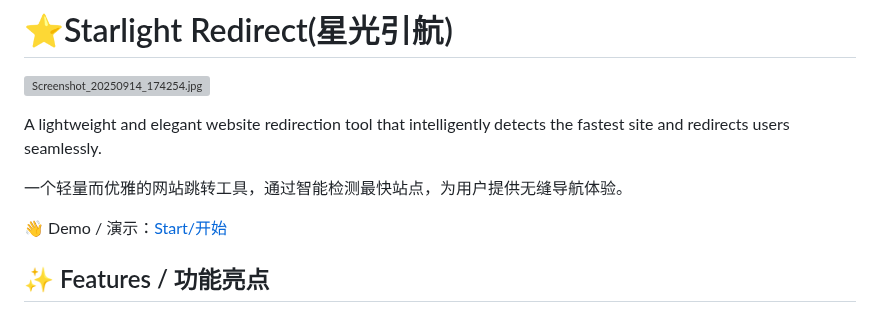
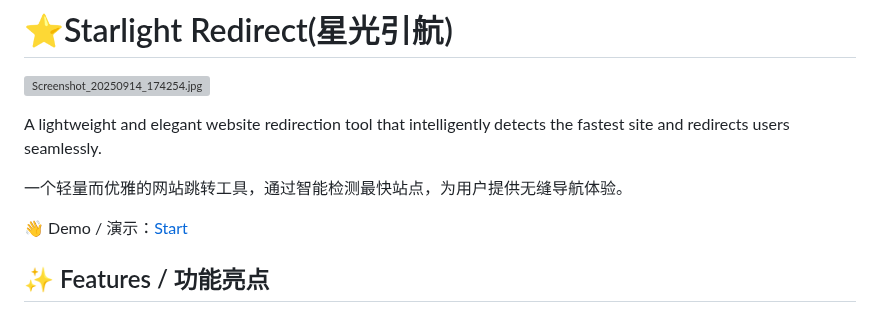
Before and after one commit to ExcellentCloud/Starlight-Redirect, a Markdown page: README.md, the part around the change. Drawn GitHub-style; grey boxes are pictures that could not be loaded.

Commit message:
更新 README.md

```diff
--- a/README.md
+++ b/README.md
@@ -6,7 +6,7 @@
 
   一个轻量而优雅的网站跳转工具，通过智能检测最快站点，为用户提供无缝导航体验。
 
-👋 Demo / 演示：[Start/开始](https://excellentcloud.github.io/Starlight-Redirect/)
+👋 Demo / 演示：[Start](https://excellentcloud.github.io/Starlight-Redirect/)
 
 ## ✨ Features / 功能亮点
 
```
